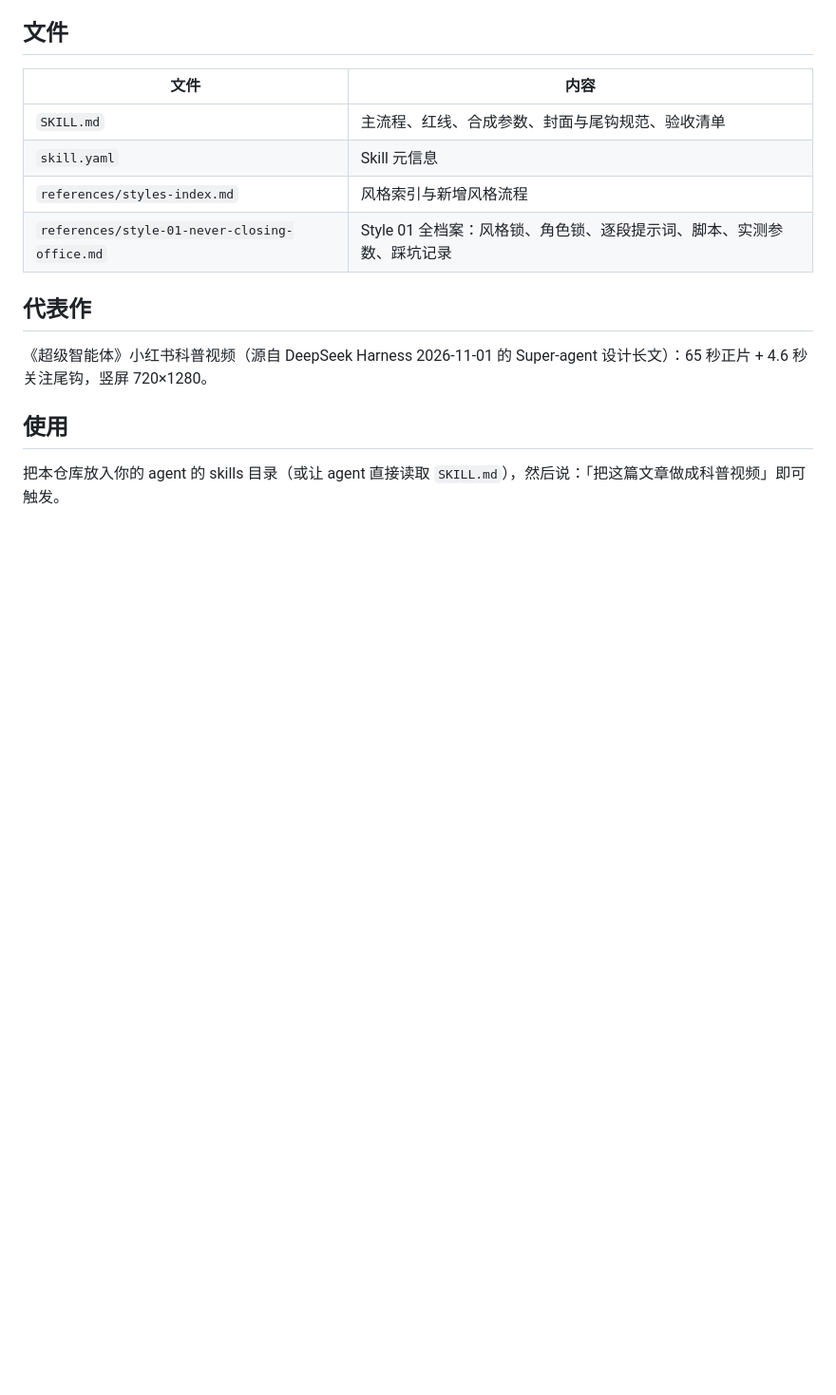
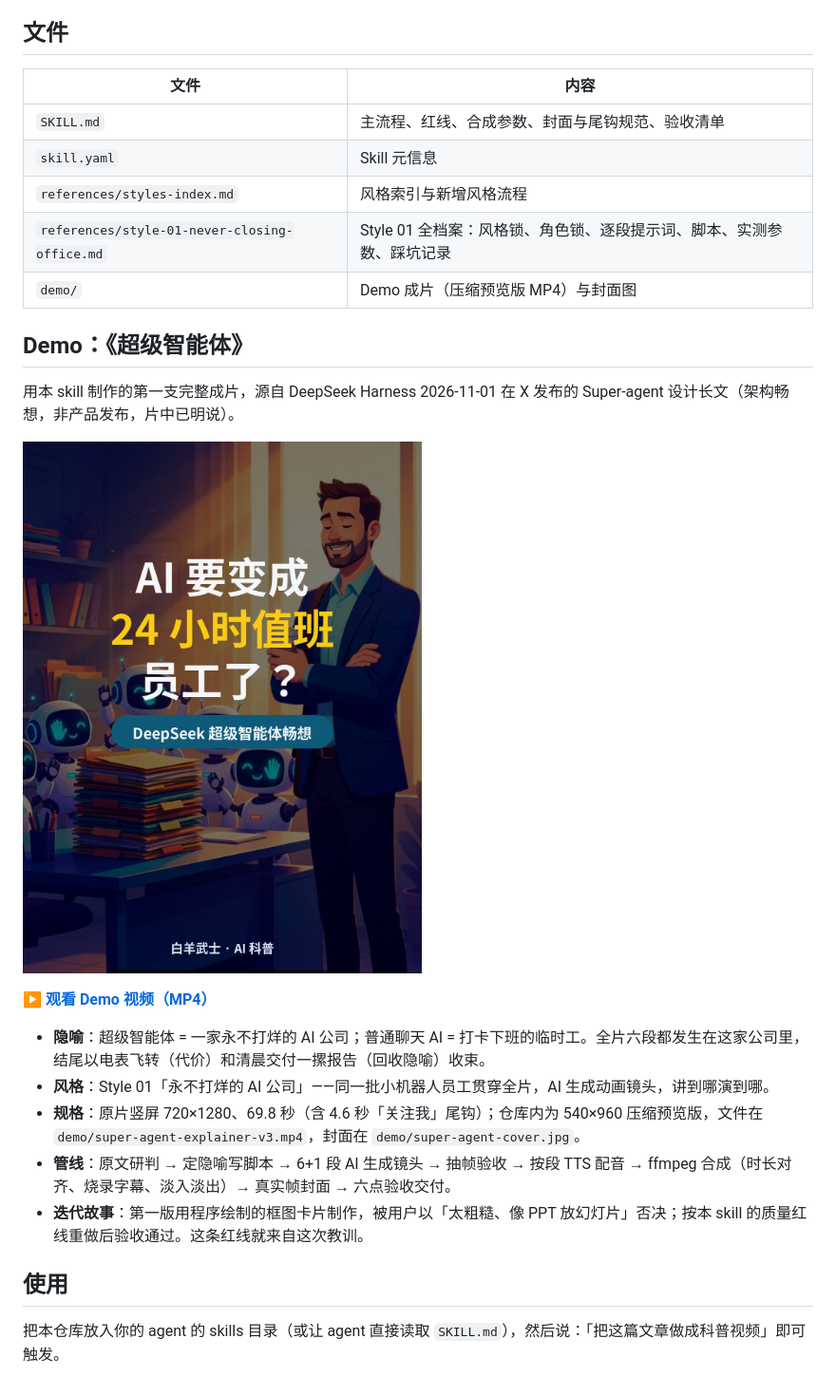
Before and after one commit to jiyangnan/ai-explainer-video-skill, a Markdown page: README.md, the part around the change. Shown at 95% size. Drawn GitHub-style; pictures changed too: demo/super-agent-cover.jpg (added); blank space fills up the shorter version.

Commit message:
Add demo: Super-agent explainer v3 video and cover in README

```diff
--- a/README.md
+++ b/README.md
@@ -19,10 +19,21 @@
 | `skill.yaml` | Skill 元信息 |
 | `references/styles-index.md` | 风格索引与新增风格流程 |
 | `references/style-01-never-closing-office.md` | Style 01 全档案：风格锁、角色锁、逐段提示词、脚本、实测参数、踩坑记录 |
+| `demo/` | Demo 成片（压缩预览版 MP4）与封面图 |
 
-## 代表作
+## Demo：《超级智能体》
 
-《超级智能体》小红书科普视频（源自 DeepSeek Harness 2026-11-01 的 Super-agent 设计长文）：65 秒正片 + 4.6 秒关注尾钩，竖屏 720×1280。
+用本 skill 制作的第一支完整成片，源自 DeepSeek Harness 2026-11-01 在 X 发布的 Super-agent 设计长文（架构畅想，非产品发布，片中已明说）。
+
+[![《超级智能体》Demo 封面](demo/super-agent-cover.jpg)](demo/super-agent-explainer-v3.mp4)
+
+▶ **[观看 Demo 视频（MP4）](demo/super-agent-explainer-v3.mp4)**
+
+- **隐喻**：超级智能体 = 一家永不打烊的 AI 公司；普通聊天 AI = 打卡下班的临时工。全片六段都发生在这家公司里，结尾以电表飞转（代价）和清晨交付一摞报告（回收隐喻）收束。
+- **风格**：Style 01「永不打烊的 AI 公司」——同一批小机器人员工贯穿全片，AI 生成动画镜头，讲到哪演到哪。
+- **规格**：原片竖屏 720×1280、69.8 秒（含 4.6 秒「关注我」尾钩）；仓库内为 540×960 压缩预览版，文件在 `demo/super-agent-explainer-v3.mp4`，封面在 `demo/super-agent-cover.jpg`。
+- **管线**：原文研判 → 定隐喻写脚本 → 6+1 段 AI 生成镜头 → 抽帧验收 → 按段 TTS 配音 → ffmpeg 合成（时长对齐、烧录字幕、淡入淡出）→ 真实帧封面 → 六点验收交付。
+- **迭代故事**：第一版用程序绘制的框图卡片制作，被用户以「太粗糙、像 PPT 放幻灯片」否决；按本 skill 的质量红线重做后验收通过。这条红线就来自这次教训。
 
 ## 使用
 
```
Also changed, not shown: 1 other file.
